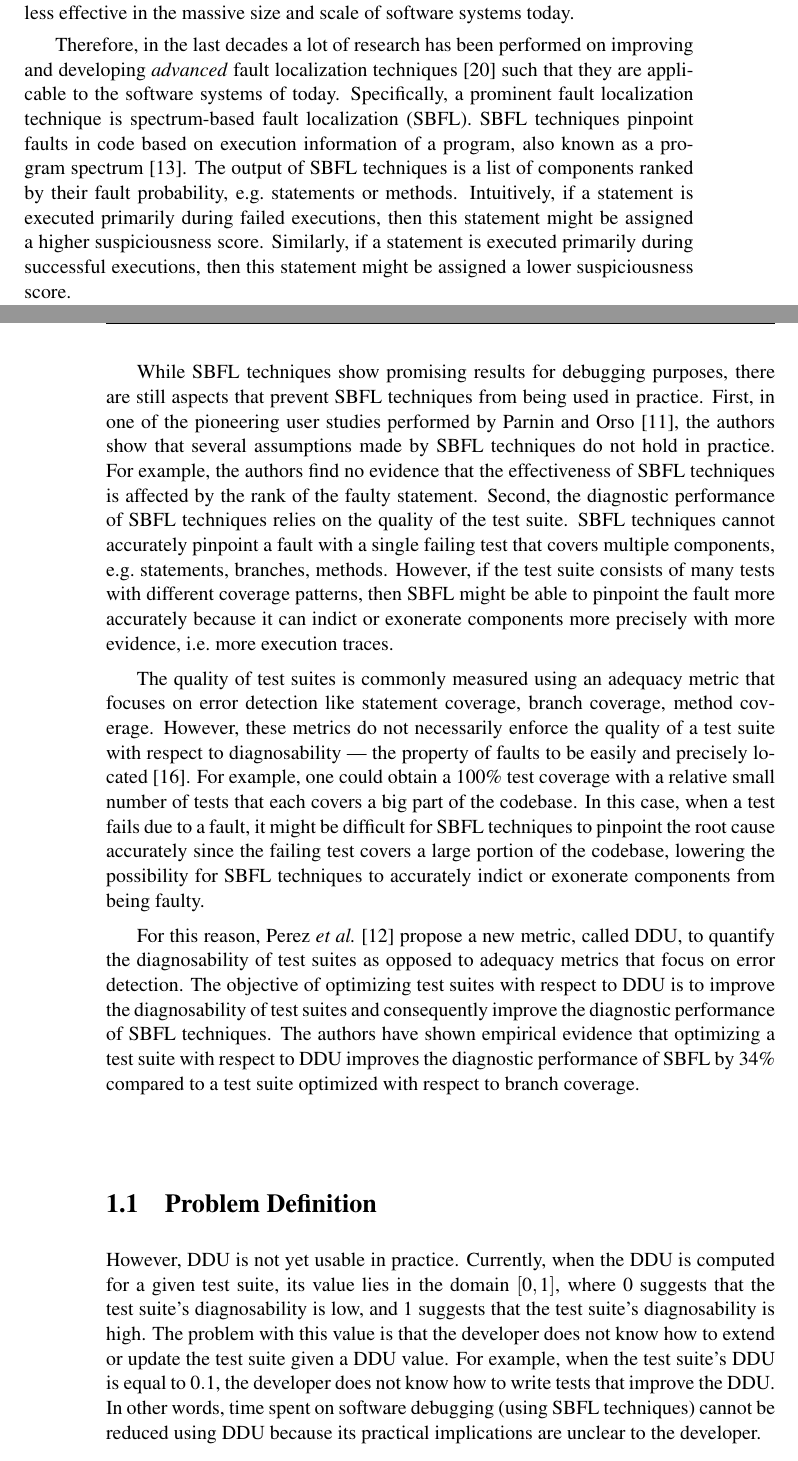
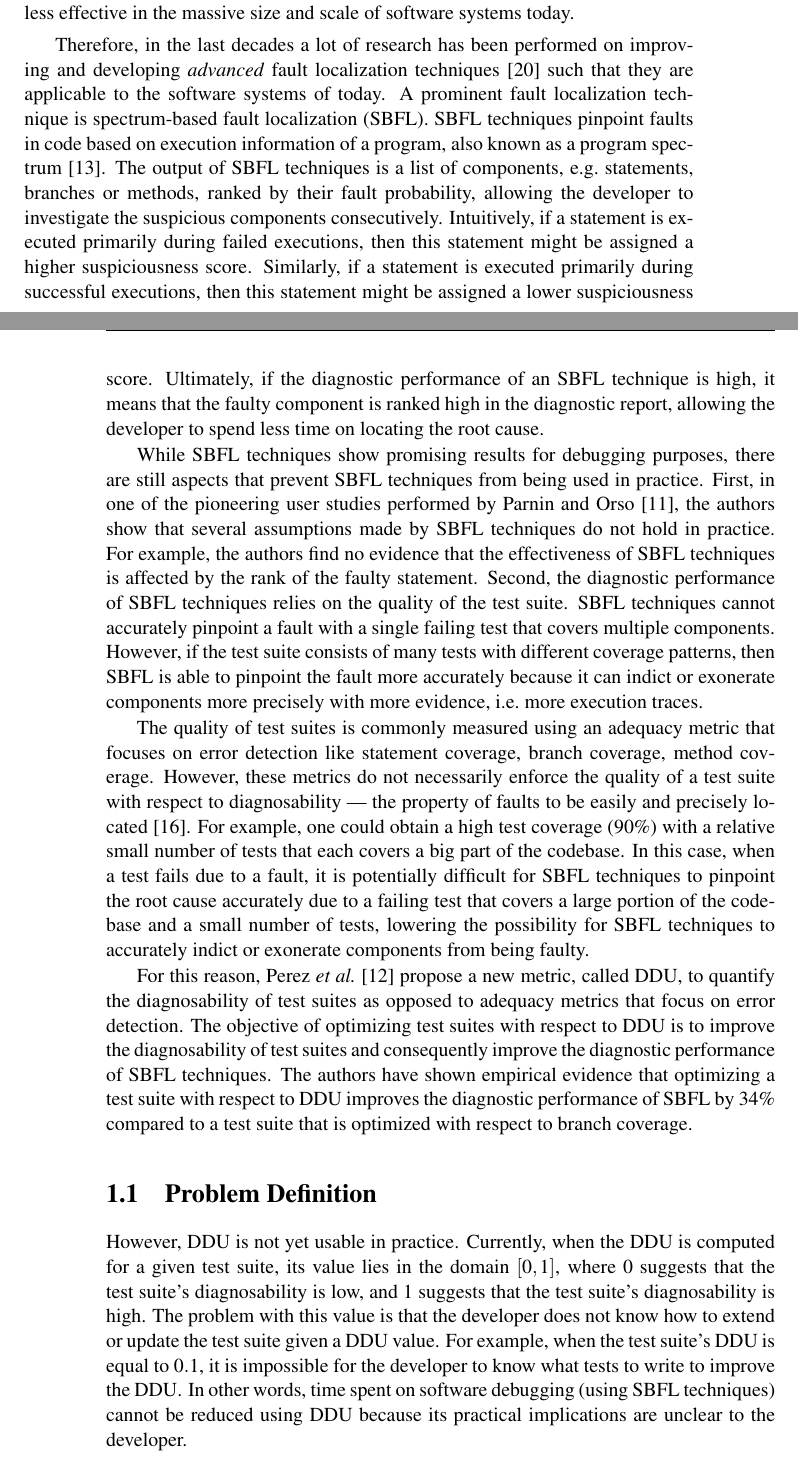
Before and after one commit to aaronang/thesis, a LaTeX thesis (main.tex): two parts of pages 13 and 14 of 61, joined at a grey line, cut so that both start at the same text. Compiled offline with pdfLaTeX.

Commit message:
Improve introduction

```diff
--- a/main.tex
+++ b/main.tex
@@ -70,34 +71,35 @@ Profiling is used to perform runtime analysis and collect metrics on, for exampl
 These techniques provide an intuitive approach to localize the root cause of a failure, but, as one might expect, are less effective in the massive size and scale of software systems today.
 
 Therefore, in the last decades a lot of research has been performed on improving and developing \emph{advanced} fault localization techniques~\cite{wong2016survey} such that they are applicable to the software systems of today.
-Specifically, a prominent fault localization technique is spectrum-based fault localization (SBFL).
+A prominent fault localization technique is spectrum-based fault localization (SBFL).
 SBFL techniques pinpoint faults in code based on execution information of a program, also known as a program spectrum~\cite{reps1997use}.
-The output of SBFL techniques is a list of components ranked by their fault probability, e.g.\ statements or methods.
+The output of SBFL techniques is a list of components, e.g.\ statements, branches or methods, ranked by their fault probability, allowing the developer to investigate the suspicious components consecutively.
 Intuitively, if a statement is executed primarily during failed executions, then this statement might be assigned a higher suspiciousness score.
 Similarly, if a statement is executed primarily during successful executions, then this statement might be assigned a lower suspiciousness score.
+Ultimately, if the diagnostic performance of an SBFL technique is high, it means that the faulty component is ranked high in the diagnostic report, allowing the developer to spend less time on locating the root cause.
 
 While SBFL techniques show promising results for debugging purposes, there are still aspects that prevent SBFL techniques from being used in practice.
 First, in one of the pioneering user studies performed by Parnin and Orso~\cite{Parnin:2011:ADT:2001420.2001445}, the authors show that several assumptions made by SBFL techniques do not hold in practice.
 For example, the authors find no evidence that the effectiveness of SBFL techniques is affected by the rank of the faulty statement.
 Second, the diagnostic performance of SBFL techniques relies on the quality of the test suite.
-SBFL techniques cannot accurately pinpoint a fault with a single failing test that covers multiple components, e.g.\ statements, branches, methods.
-However, if the test suite consists of many tests with different coverage patterns, then SBFL might be able to pinpoint the fault more accurately because it can indict or exonerate components more precisely with more evidence, i.e.\ more execution traces.
+SBFL techniques cannot accurately pinpoint a fault with a single failing test that covers multiple components.
+However, if the test suite consists of many tests with different coverage patterns, then SBFL is able to pinpoint the fault more accurately because it can indict or exonerate components more precisely with more evidence, i.e.\ more execution traces.
 
 The quality of test suites is commonly measured using an adequacy metric that focuses on error detection like statement coverage, branch coverage, method coverage.
 However, these metrics do not necessarily enforce the quality of a test suite with respect to diagnosability --- the property of faults to be easily and precisely located~\cite{730889}.
-For example, one could obtain a 100\% test coverage with a relative small number of tests that each covers a big part of the codebase.
-In this case, when a test fails due to a fault, it might be difficult for SBFL techniques to pinpoint the root cause accurately since the failing test covers a large portion of the codebase, lowering the possibility for SBFL techniques to accurately indict or exonerate components from being faulty.
+For example, one could obtain a high test coverage (90\%) with a relative small number of tests that each covers a big part of the codebase.
+In this case, when a test fails due to a fault, it is potentially difficult for SBFL techniques to pinpoint the root cause accurately due to a failing test that covers a large portion of the codebase and a small number of tests, lowering the possibility for SBFL techniques to accurately indict or exonerate components from being faulty.
 
 For this reason, Perez \etal~\cite{DBLP:conf/icse/PerezAD17} propose a new metric, called DDU, to quantify the diagnosability of test suites as opposed to adequacy metrics that focus on error detection.
 The objective of optimizing test suites with respect to DDU is to improve the diagnosability of test suites and consequently improve the diagnostic performance of SBFL techniques.
-The authors have shown empirical evidence that optimizing a test suite with respect to DDU improves the diagnostic performance of SBFL by 34\% compared to a test suite optimized with respect to branch coverage.
+The authors have shown empirical evidence that optimizing a test suite with respect to DDU improves the diagnostic performance of SBFL by 34\% compared to a test suite that is optimized with respect to branch coverage.
 
 \section{Problem Definition}%
 \label{sec:problem_definition}
 However, DDU is not yet usable in practice.
 Currently, when the DDU is computed for a given test suite, its value lies in the domain \([ 0, 1 ]\), where \(0\) suggests that the test suite's diagnosability is low, and \(1\) suggests that the test suite's diagnosability is high.
 The problem with this value is that the developer does not know how to extend or update the test suite given a DDU value.
-For example, when the test suite's DDU is equal to \(0.1\), the developer does not know how to write tests that improve the DDU\@.
+For example, when the test suite's DDU is equal to \(0.1\), it is impossible for the developer to know what tests to write to improve the DDU\@.
 In other words, time spent on software debugging (using SBFL techniques) cannot be reduced using DDU because its practical implications are unclear to the developer.
 
 \section{Goal}
```
Also changed, not shown: main.pdf, main.tex (8 more changed lines).
